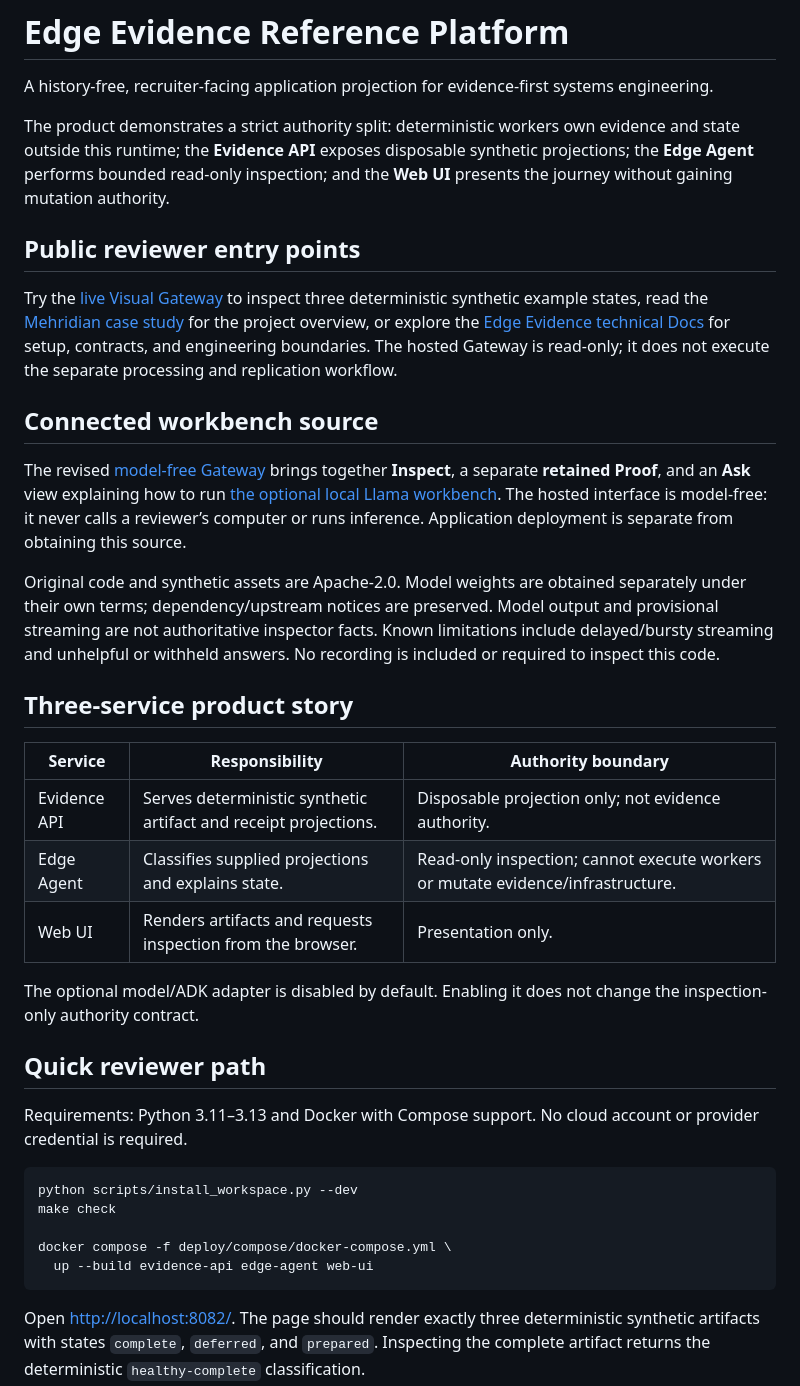
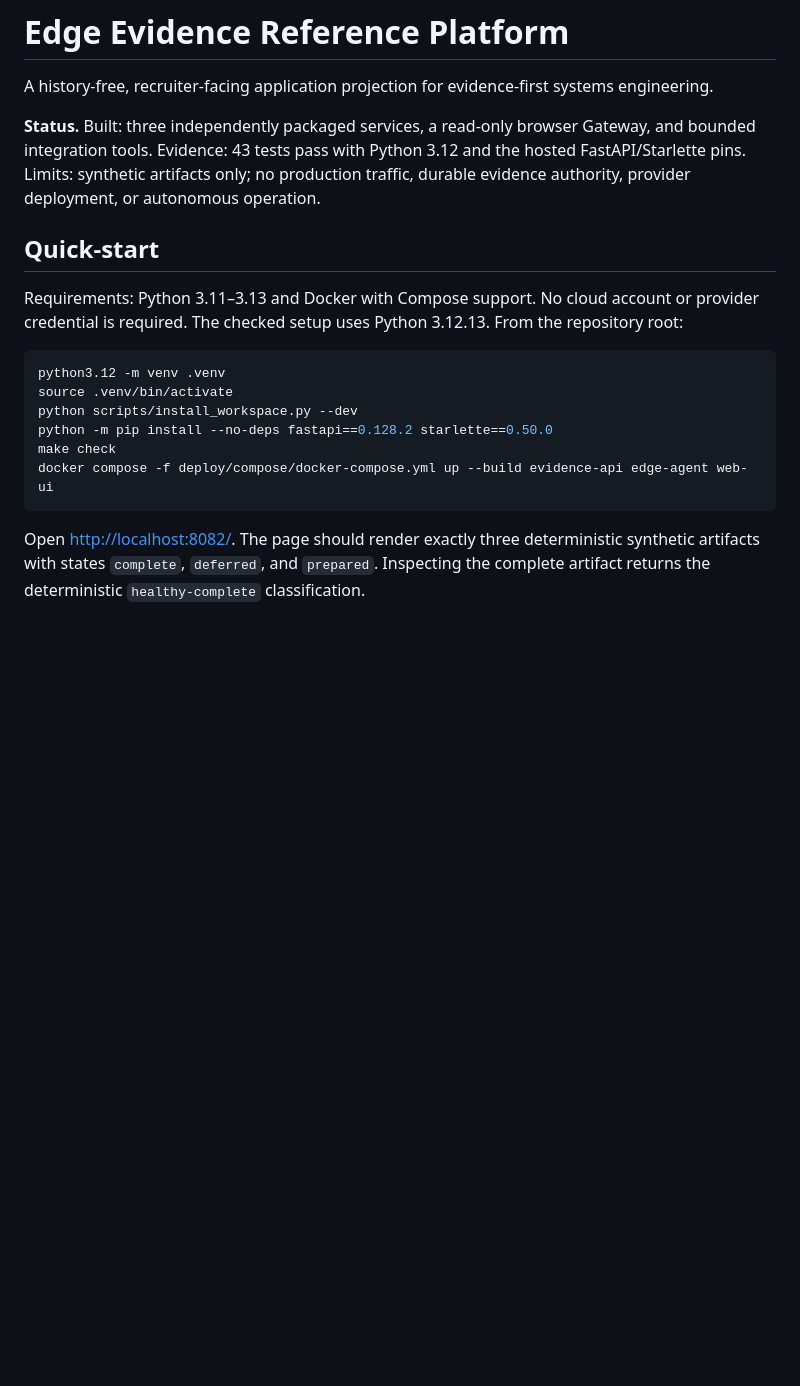
Before and after one commit to Seemorghdev/edge-evidence-reference-platform-public, a Markdown page: README.md, the part around one of its changes. GitHub-like rendering; blank space fills up the shorter version.

Commit message:
Polish: README to the shared standard (Reference Platform)

````diff
--- a/README.md
+++ b/README.md
@@ -2,46 +2,19 @@
 
 A history-free, recruiter-facing application projection for evidence-first systems engineering.
 
-The product demonstrates a strict authority split: deterministic workers own evidence and state outside this runtime; the **Evidence API** exposes disposable synthetic projections; the **Edge Agent** performs bounded read-only inspection; and the **Web UI** presents the journey without gaining mutation authority.
+**Status.** Built: three independently packaged services, a read-only browser Gateway, and bounded integration tools. Evidence: 43 tests pass with Python 3.12 and the hosted FastAPI/Starlette pins. Limits: synthetic artifacts only; no production traffic, durable evidence authority, provider deployment, or autonomous operation.
 
-## Public reviewer entry points
+## Quick-start
 
-Try the [live Visual Gateway](https://edge-evidence-visual-gateway-2e3eaeb86f95.herokuapp.com/) to inspect three deterministic synthetic example states, read the [Mehridian case study](https://mehridian.tech/projects/edge-evidence) for the project overview, or explore the [Edge Evidence technical Docs](https://docs.mehridian.tech/edge-evidence/) for setup, contracts, and engineering boundaries. The hosted Gateway is read-only; it does not execute the separate processing and replication workflow.
-
-## Connected workbench source
-
-The revised [model-free Gateway](services/web-ui/HOSTED-WORKBENCH.md) brings together
-**Inspect**, a separate **retained Proof**, and an **Ask** view explaining how to run
-[the optional local Llama workbench](examples/local-llama-workbench/README.md).
-The hosted interface is model-free: it never calls a reviewer’s computer or runs
-inference. Application deployment is separate from obtaining this source.
-
-Original code and synthetic assets are Apache-2.0. Model weights are obtained
-separately under their own terms; dependency/upstream notices are preserved.
-Model output and provisional streaming are not authoritative inspector facts.
-Known limitations include delayed/bursty streaming and unhelpful or withheld answers.
-No recording is included or required to inspect this code.
-
-## Three-service product story
-
-| Service | Responsibility | Authority boundary |
-| --- | --- | --- |
-| Evidence API | Serves deterministic synthetic artifact and receipt projections. | Disposable projection only; not evidence authority. |
-| Edge Agent | Classifies supplied projections and explains state. | Read-only inspection; cannot execute workers or mutate evidence/infrastructure. |
-| Web UI | Renders artifacts and requests inspection from the browser. | Presentation only. |
-
-The optional model/ADK adapter is disabled by default. Enabling it does not change the inspection-only authority contract.
-
-## Quick reviewer path
-
-Requirements: Python 3.11–3.13 and Docker with Compose support. No cloud account or provider credential is required.
+Requirements: Python 3.11–3.13 and Docker with Compose support. No cloud account or provider credential is required. The checked setup uses Python 3.12.13. From the repository root:
 
 ```bash
+python3.12 -m venv .venv
+source .venv/bin/activate
 python scripts/install_workspace.py --dev
+python -m pip install --no-deps fastapi==0.128.2 starlette==0.50.0
 make check
-
-docker compose -f deploy/compose/docker-compose.yml \
-  up --build evidence-api edge-agent web-ui
+docker compose -f deploy/compose/docker-compose.yml up --build evidence-api edge-agent web-ui
 ```
 
 Open <http://localhost:8082/>. The page should render exactly three deterministic synthetic artifacts with states `complete`, `deferred`, and `prepared`. Inspecting the complete artifact returns the deterministic `healthy-complete` classification.
````
Also changed, not shown: other parts of README.md (+36 -0 lines).
